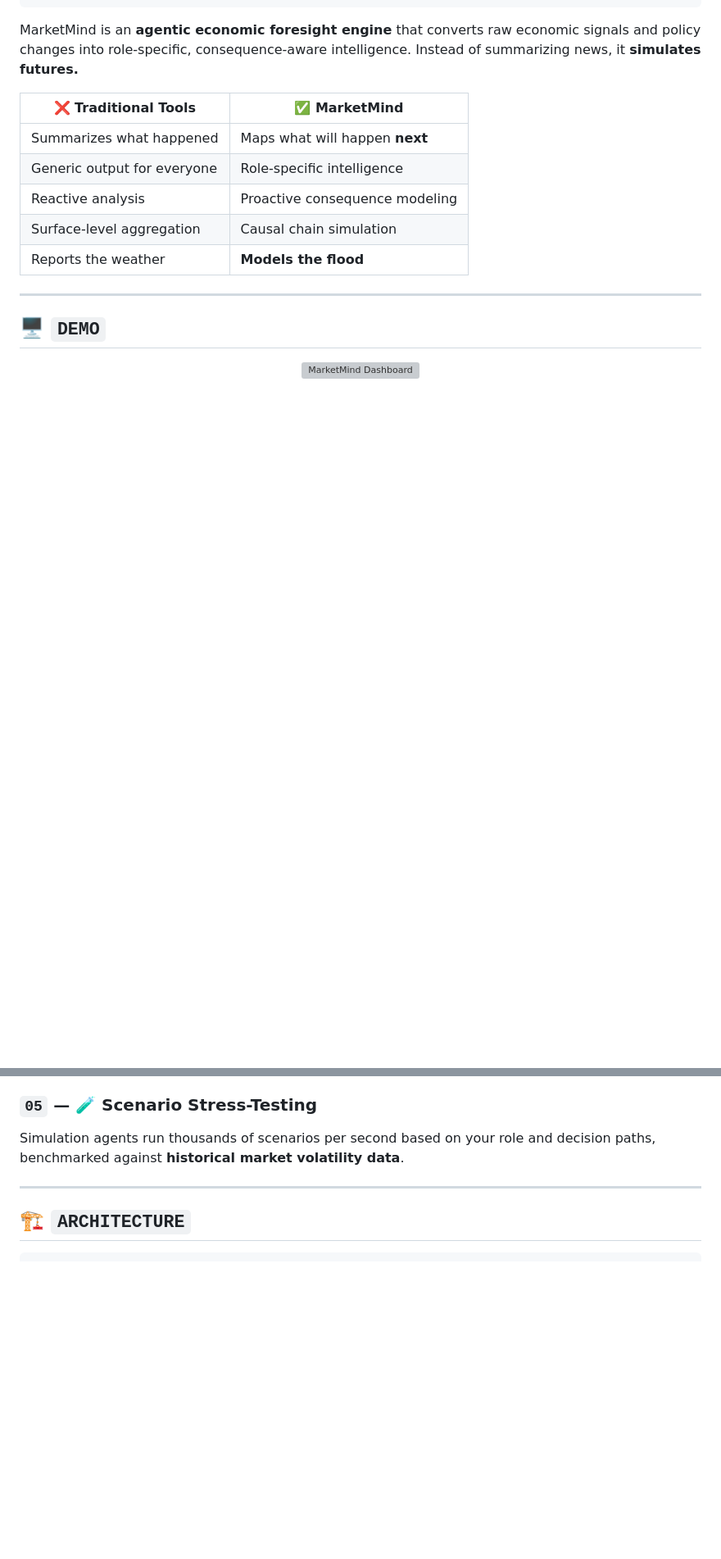
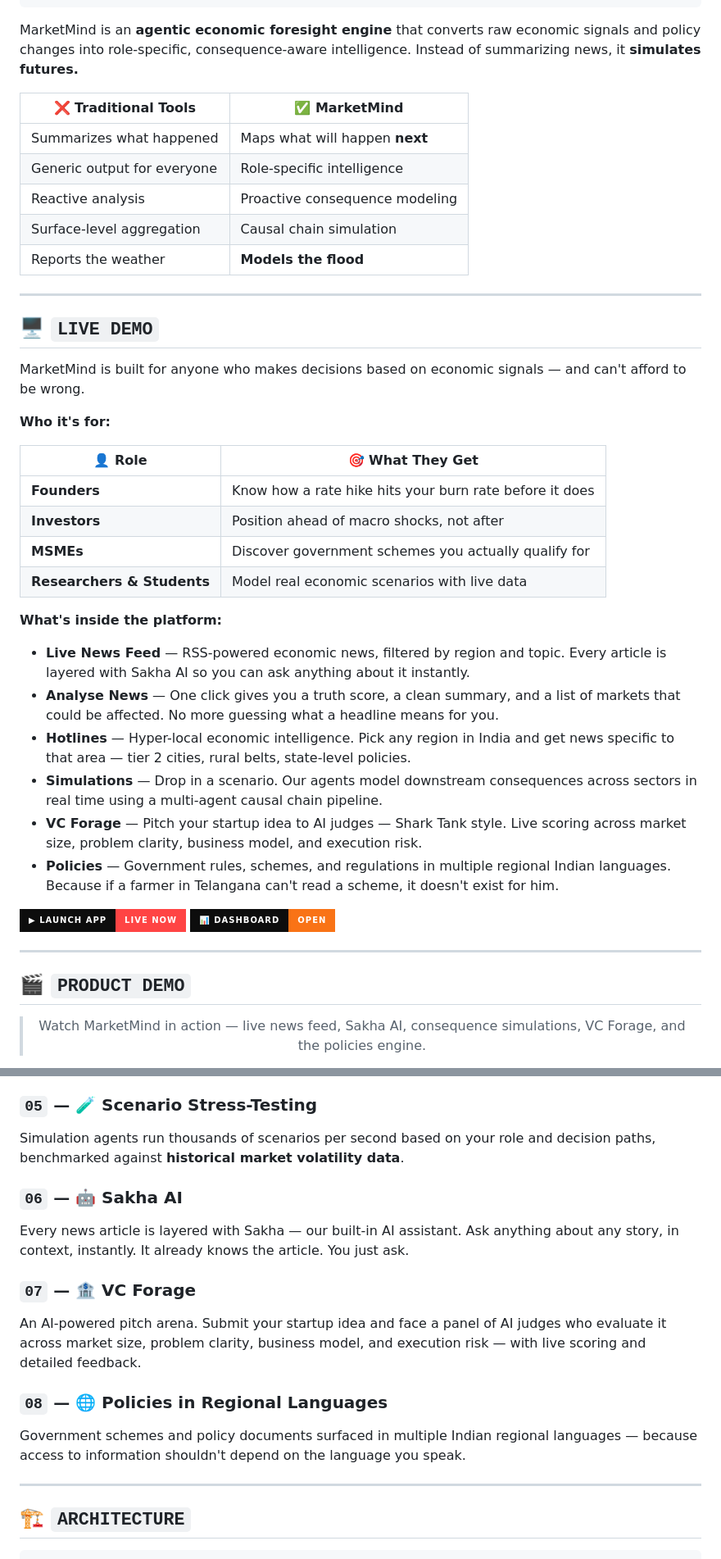
Before and after one commit to devSatyamm/MarketMind, a Markdown page: README.md, 2 parts joined by grey strips. Shown at 82% size. Rendered like a GitHub page; badges without logos; blank space fills up the shorter version; grey boxes are pictures that could not be loaded.

```diff
--- a/README.md
+++ b/README.md
@@ -119,10 +119,36 @@ MarketMind is an **agentic economic foresight engine** that converts raw economi
 
 ---
 
-## 🖥️ `DEMO`
+## 🖥️ `LIVE DEMO`
+
+MarketMind is built for anyone who makes decisions based on economic signals — and can't afford to be wrong.
+
+**Who it's for:**
+
+| 👤 Role | 🎯 What They Get |
+|---|---|
+| **Founders** | Know how a rate hike hits your burn rate before it does |
+| **Investors** | Position ahead of macro shocks, not after |
+| **MSMEs** | Discover government schemes you actually qualify for |
+| **Researchers & Students** | Model real economic scenarios with live data |
+
+**What's inside the platform:**
+
+- **Live News Feed** — RSS-powered economic news, filtered by region and topic. Every article is layered with Sakha AI so you can ask anything about it instantly.
+- **Analyse News** — One click gives you a truth score, a clean summary, and a list of markets that could be affected. No more guessing what a headline means for you.
+- **Hotlines** — Hyper-local economic intelligence. Pick any region in India and get news specific to that area — tier 2 cities, rural belts, state-level policies.
+- **Simulations** — Drop in a scenario. Our agents model downstream consequences across sectors in real time using a multi-agent causal chain pipeline.
+- **VC Forage** — Pitch your startup idea to AI judges — Shark Tank style. Live scoring across market size, problem clarity, business model, and execution risk.
+- **Policies** — Government rules, schemes, and regulations in multiple regional Indian languages. Because if a farmer in Telangana can't read a scheme, it doesn't exist for him.
+
+[![Launch App](https://img.shields.io/badge/▶%20LAUNCH%20APP-Live%20Now-ff4444?style=for-the-badge&labelColor=0d0d0d)](https://devsatyamm.github.io/MarketMind/)
+[![Dashboard](https://img.shields.io/badge/📊%20DASHBOARD-Open-F97316?style=for-the-badge&labelColor=0d0d0d)](https://devsatyamm.github.io/MarketMind/dashboard.html)
+
+---
+
+## 🎬 `PRODUCT DEMO`
 
 <div align="center">
 
-<!-- Replace the URL below with your actual dashboard screenshot or screen recording GIF -->
-![MarketMind Dashboard](https://placehold.co/900x500/0d0d0d/F97316?text=📊+MarketMind+Dashboard+%E2%80%94+Drop+Screenshot+Here&font=monospace)
+> Watch MarketMind in action — live news feed, Sakha AI, consequence simulations, VC Forage, and the policies engine.
 
@@ -155,6 +186,15 @@ A curated, **vector-indexed knowledge base** of government and private incentive
 
 ### `05` — 🧪 Scenario Stress-Testing
 Simulation agents run thousands of scenarios per second based on your role and decision paths, benchmarked against **historical market volatility data**.
+
+### `06` — 🤖 Sakha AI
+Every news article is layered with Sakha — our built-in AI assistant. Ask anything about any story, in context, instantly. It already knows the article. You just ask.
+
+### `07` — 🏦 VC Forage
+An AI-powered pitch arena. Submit your startup idea and face a panel of AI judges who evaluate it across market size, problem clarity, business model, and execution risk — with live scoring and detailed feedback.
+
+### `08` — 🌐 Policies in Regional Languages
+Government schemes and policy documents surfaced in multiple Indian regional languages — because access to information shouldn't depend on the language you speak.
 
 ---
 
```
Also changed, not shown: other parts of README.md (+9 -25 lines).
